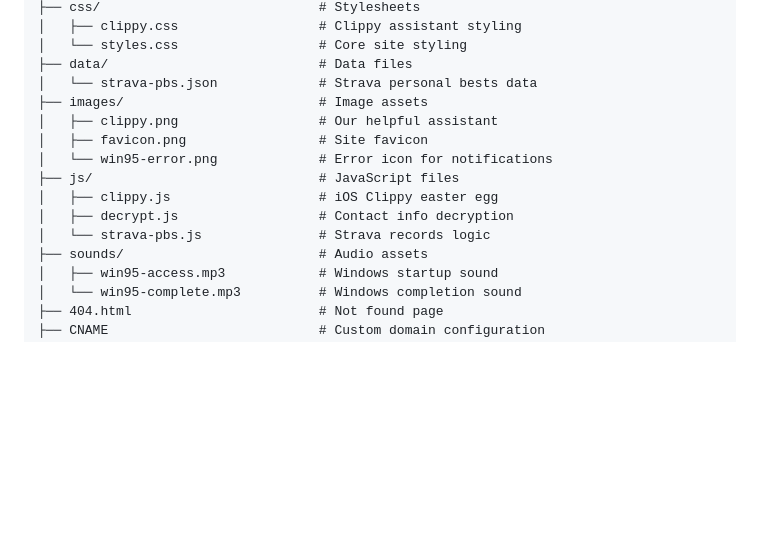
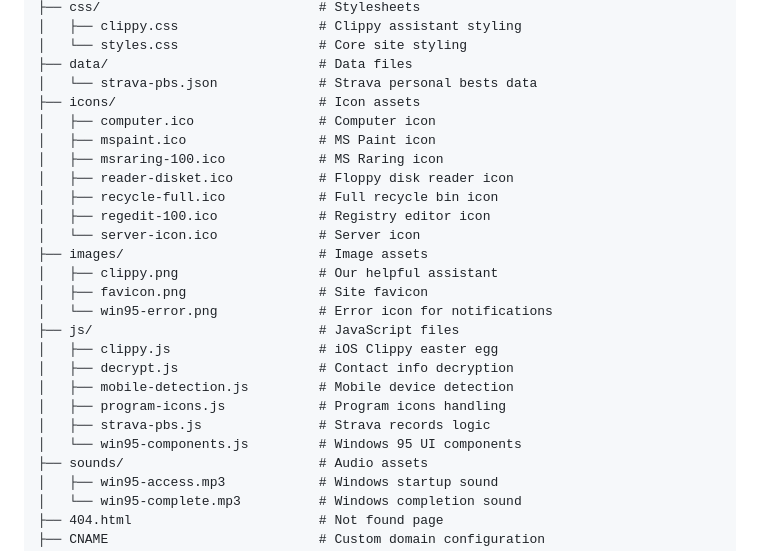
Before and after one commit to iiSmitty/my-website, a Markdown page: README.md, the part around the change. Rendered like a GitHub page; blank space fills up the shorter version.

Commit message:
Project Structure update

```diff
--- a/README.md
+++ b/README.md
@@ -58,6 +58,14 @@ As a problem solver working in modern tech, I find inspiration in Windows 95's b
 │   └── styles.css                  # Core site styling
 ├── data/                           # Data files
 │   └── strava-pbs.json             # Strava personal bests data
+├── icons/                          # Icon assets
+│   ├── computer.ico                # Computer icon
+│   ├── mspaint.ico                 # MS Paint icon
+│   ├── msraring-100.ico            # MS Raring icon
+│   ├── reader-disket.ico           # Floppy disk reader icon
+│   ├── recycle-full.ico            # Full recycle bin icon
+│   ├── regedit-100.ico             # Registry editor icon
+│   └── server-icon.ico             # Server icon
 ├── images/                         # Image assets
 │   ├── clippy.png                  # Our helpful assistant
 │   ├── favicon.png                 # Site favicon
@@ -65,7 +73,10 @@ As a problem solver working in modern tech, I find inspiration in Windows 95's b
 ├── js/                             # JavaScript files
 │   ├── clippy.js                   # iOS Clippy easter egg
 │   ├── decrypt.js                  # Contact info decryption
-│   └── strava-pbs.js               # Strava records logic
+│   ├── mobile-detection.js         # Mobile device detection
+│   ├── program-icons.js            # Program icons handling
+│   ├── strava-pbs.js               # Strava records logic
+│   └── win95-components.js         # Windows 95 UI components
 ├── sounds/                         # Audio assets
 │   ├── win95-access.mp3            # Windows startup sound
 │   └── win95-complete.mp3          # Windows completion sound
```
